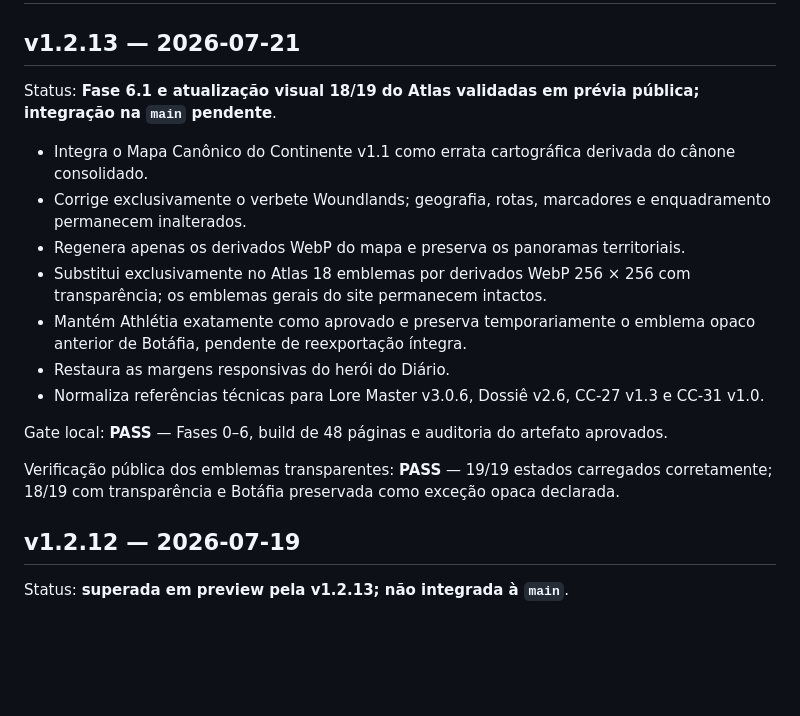
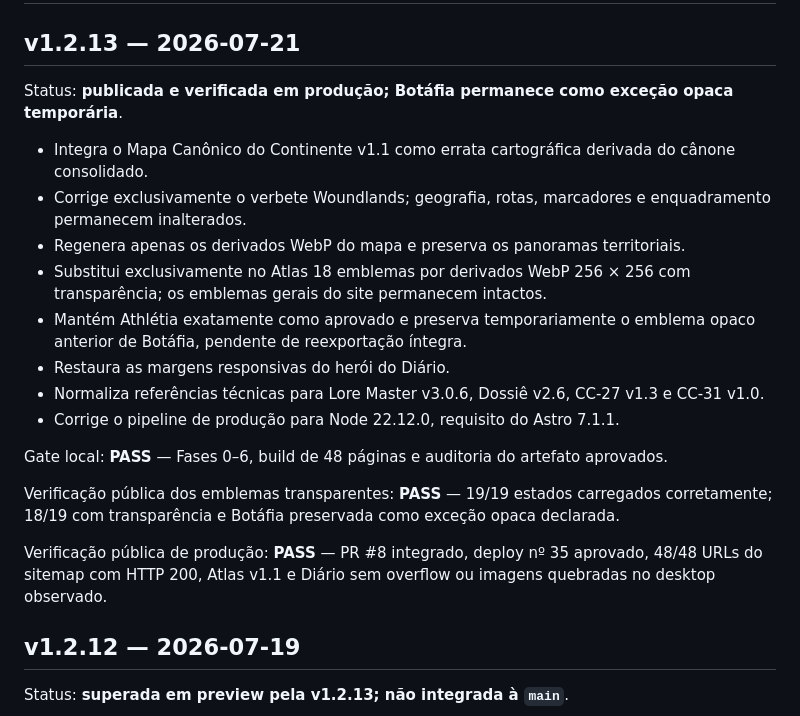
Before and after one commit to jrcasaes/realm-of-crests, a Markdown page: RELEASES.md, the part around the change. GitHub-like rendering; blank space fills up the shorter version.

Commit message:
docs: close Phase 6.1 production release

```diff
--- a/RELEASES.md
+++ b/RELEASES.md
@@ -2,7 +2,7 @@
 
 ## v1.2.13 — 2026-07-21
 
-Status: **Fase 6.1 e atualização visual 18/19 do Atlas validadas em prévia pública; integração na `main` pendente**.
+Status: **publicada e verificada em produção; Botáfia permanece como exceção opaca temporária**.
 
 - Integra o Mapa Canônico do Continente v1.1 como errata cartográfica derivada do cânone consolidado.
 - Corrige exclusivamente o verbete Woundlands; geografia, rotas, marcadores e enquadramento permanecem inalterados.
@@ -11,10 +11,13 @@ Status: **Fase 6.1 e atualização visual 18/19 do Atlas validadas em prévia p
 - Mantém Athlétia exatamente como aprovado e preserva temporariamente o emblema opaco anterior de Botáfia, pendente de reexportação íntegra.
 - Restaura as margens responsivas do herói do Diário.
 - Normaliza referências técnicas para Lore Master v3.0.6, Dossiê v2.6, CC-27 v1.3 e CC-31 v1.0.
+- Corrige o pipeline de produção para Node 22.12.0, requisito do Astro 7.1.1.
 
 Gate local: **PASS** — Fases 0–6, build de 48 páginas e auditoria do artefato aprovados.
 
 Verificação pública dos emblemas transparentes: **PASS** — 19/19 estados carregados corretamente; 18/19 com transparência e Botáfia preservada como exceção opaca declarada.
+
+Verificação pública de produção: **PASS** — PR #8 integrado, deploy nº 35 aprovado, 48/48 URLs do sitemap com HTTP 200, Atlas v1.1 e Diário sem overflow ou imagens quebradas no desktop observado.
 
 ## v1.2.12 — 2026-07-19
 
```
